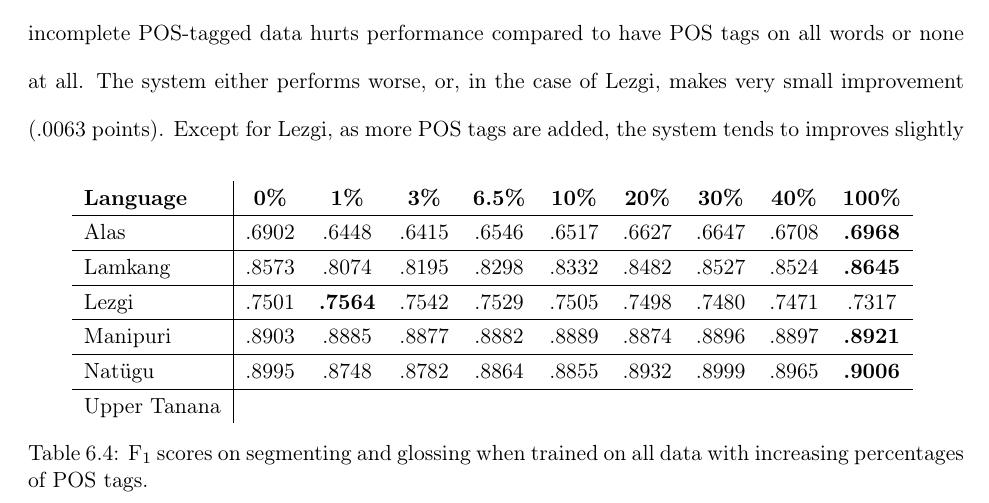
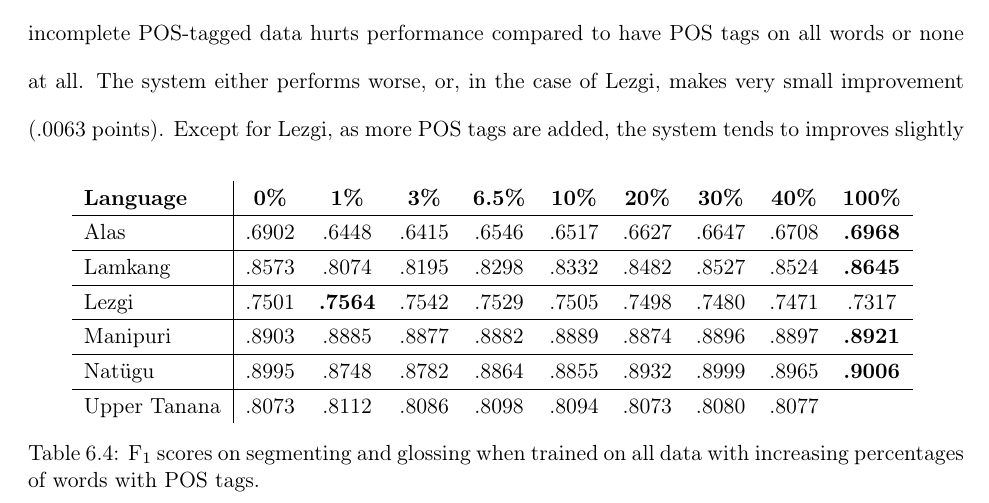
Before and after one commit to sarahrmoeller/Moeller_Dissertation, a LaTeX thesis (0_thesis.tex, which reads 6-POS.tex): part of page 85 of 118, cut so that both start at the same text. Compiled offline with pdfLaTeX.

Commit message:
updated table 6.4

```diff
--- a/6-POS.tex
+++ b/6-POS.tex
@@ -195,19 +195,19 @@ A few interesting observations can be made that should be explored with more lan
        %\textbf{Language} &
        \textbf{Language} & \textbf{0\%} & \textbf{1\%} & \textbf{3\%} & \textbf{6.5\%} & \textbf{10\%} & \textbf{20\%} & \textbf{30\%} & \textbf{40\%} & \textbf{100\%}  \\
        \hline
-       Alas  & .6902 & .6448  & .6415 & .6546 & .6517 & .6627 & .6647 & .6708 & \textbf{.6968} \\
+       Alas         & .6902 & .6448          & .6415 & .6546 & .6517 & .6627 & .6647 & .6708 & \textbf{.6968} \\
        \hline
-       Lamkang & .8573 & .8074 & .8195 & .8298 & .8332 & .8482 & .8527 & .8524 & \textbf{.8645}  \\
+       Lamkang      & .8573 & .8074          & .8195 & .8298 & .8332 & .8482 & .8527 & .8524 & \textbf{.8645}  \\
        \hline
-       Lezgi  & .7501 & \textbf{.7564} & .7542 & .7529 & .7505 & .7498 & .7480  & .7471 & .7317 \\
+       Lezgi        & .7501 & \textbf{.7564} & .7542 & .7529 & .7505 & .7498 & .7480  & .7471 & .7317 \\
        \hline
-       Manipuri & .8903 & .8885 & .8877 & .8882 & .8889 & .8874 & .8896 & .8897 & \textbf{.8921} \\
+       Manipuri     & .8903 & .8885          & .8877 & .8882 & .8889 & .8874 & .8896 & .8897 & \textbf{.8921} \\
        \hline
-       Nat\"ugu & .8995 & .8748 & .8782 & .8864 & .8855 & .8932 & .8999 & .8965 & \textbf{.9006} \\
+       Nat\"ugu     & .8995 & .8748          & .8782 & .8864 & .8855 & .8932 & .8999 & .8965 & \textbf{.9006} \\
        \hline
-       Upper Tanana &  &  &  &  &  &  &  &  \\
+       Upper Tanana & .8073 & .8112          & .8086 & .8098 & .8094 & .8073 & .8080 & .8077 &  \\
     \end{tabular}
-    \caption[Results with More POS Tags]{F$_1$ scores on segmenting and glossing when trained on all data with increasing percentages of POS tags.}
+    \caption[Results with More POS Tags]{F$_1$ scores on segmenting and glossing when trained on all data with increasing percentages of words with POS tags.}
     \label{tab:POSSGpsp}
 \end{table}
 
```
